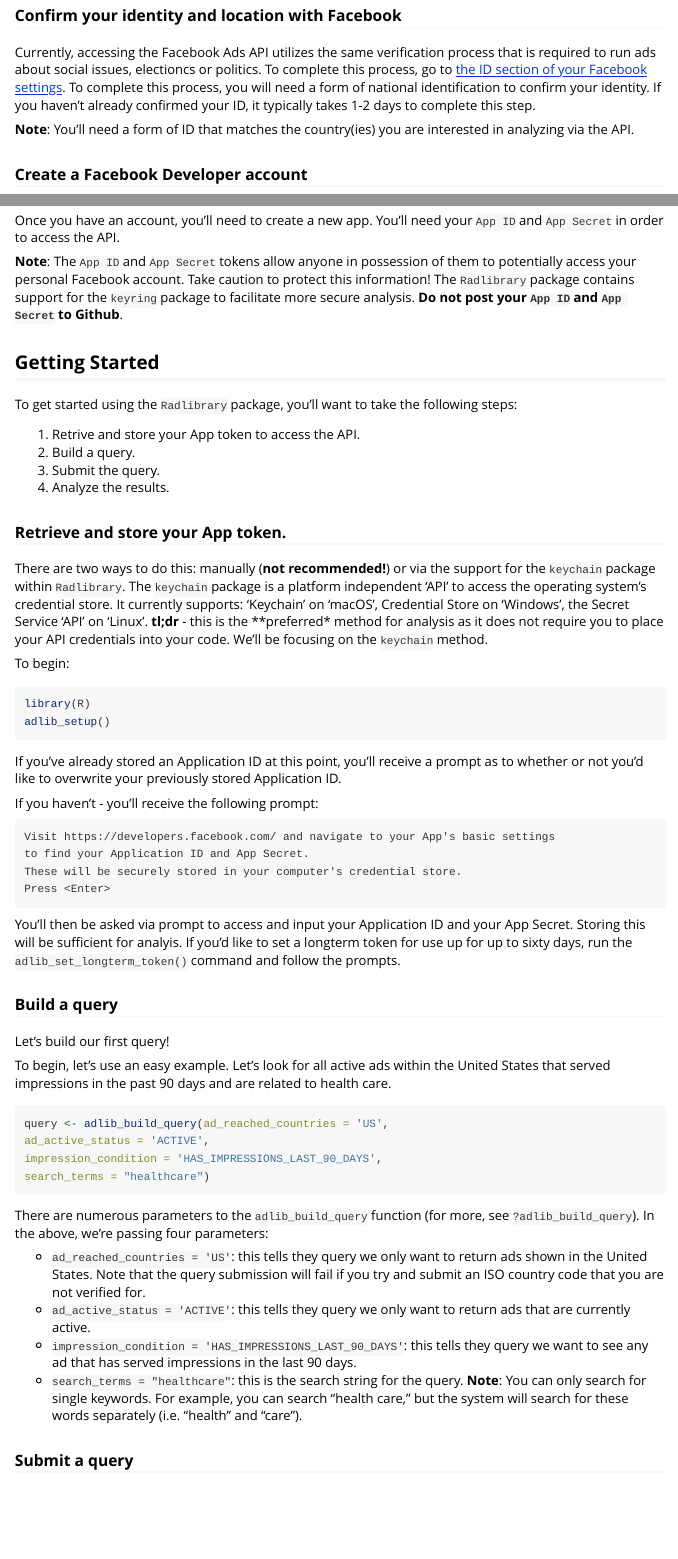
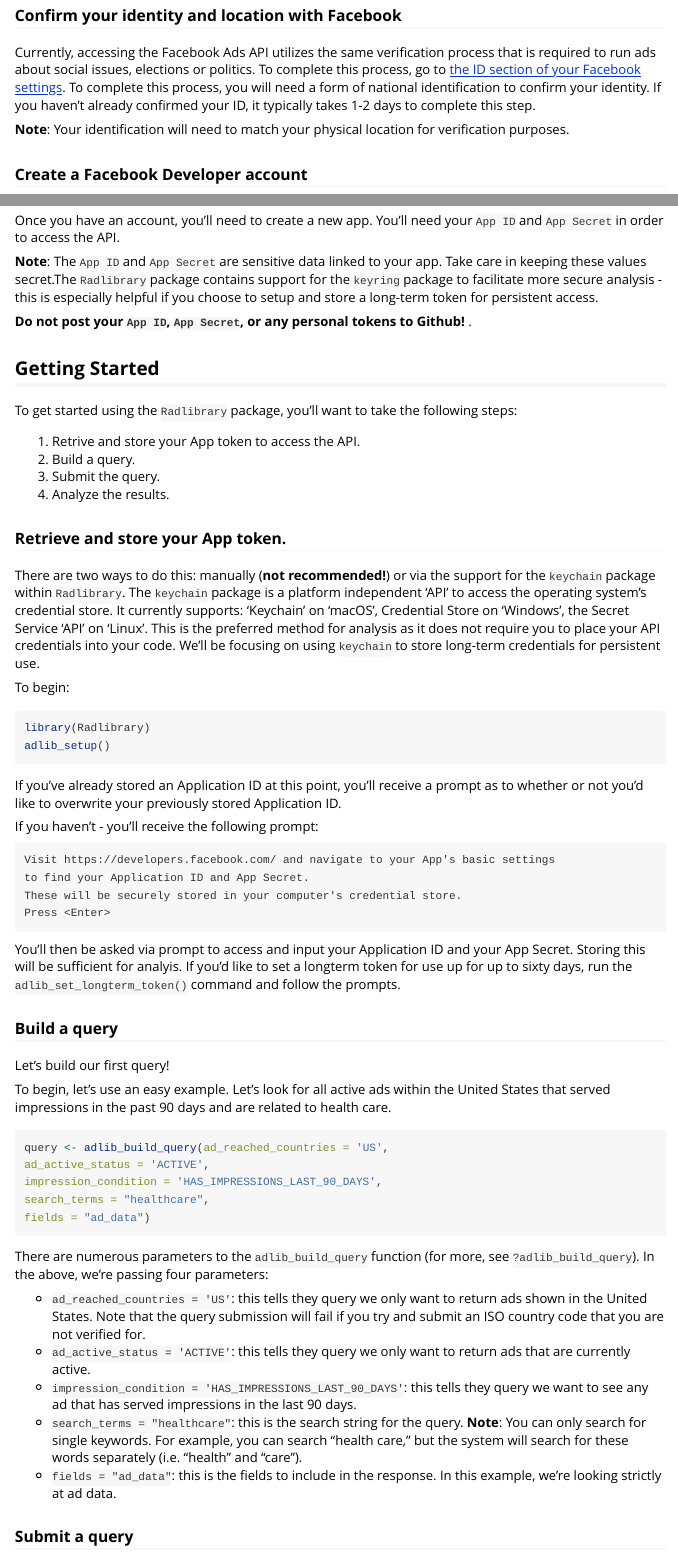
Before and after one commit to facebookresearch/Radlibrary, an R Markdown document (vignettes/Radlibrary.Rmd): the page in a window 1100 px wide, from 420 px down, and a second part further down, joined at a grey line. Rendered offline with R 4.5, knitr and Pandoc, with nearby package versions.

Commit message:
Updated to reflect changes, plus added clarity to 'type' within as_tibble()

````diff
--- a/vignettes/Radlibrary.Rmd
+++ b/vignettes/Radlibrary.Rmd
@@ -1,6 +1,8 @@
 ---
 title: "Getting started with `Radlibrary`"
-output: rmarkdown::html_vignette
+output:
+  rmarkdown::html_vignette:
+  toc: true
 vignette: >
   %\VignetteIndexEntry{Usage and migration}
   %\VignetteEngine{knitr::rmarkdown}
@@ -35,9 +37,9 @@
 
 ### Confirm your identity and location with Facebook
 
-Currently, accessing the Facebook Ads API utilizes the same verification process that is required to run ads about social issues, electioncs or politics. To complete this process, go to [the ID section of your Facebook settings](https://www.facebook.com/ID). To complete this process, you will need a form of national identification to confirm your identity. If you haven't already confirmed your ID, it typically takes 1-2 days to complete this step.
+Currently, accessing the Facebook Ads API utilizes the same verification process that is required to run ads about social issues, elections or politics. To complete this process, go to [the ID section of your Facebook settings](https://www.facebook.com/ID). To complete this process, you will need a form of national identification to confirm your identity. If you haven't already confirmed your ID, it typically takes 1-2 days to complete this step.
 
-**Note**: You'll need a form of ID that matches the country(ies) you are interested in analyzing via the API.
+**Note**: Your identification will need to match your physical location for verification purposes.
 
 ### Create a Facebook Developer account
 
@@ -47,7 +49,9 @@
 
 Once you have an account, you'll need to create a new app. You'll need your `App ID` and `App Secret` in order to access the API.
 
-**Note**: The `App ID` and `App Secret` tokens allow anyone in possession of them to potentially access your personal Facebook account. Take caution to protect this information! The `Radlibrary` package contains support for the `keyring` package to facilitate more secure analysis. **Do not post your `App ID` and `App Secret` to Github**.
+**Note**: The `App ID` and `App Secret` are sensitive data linked to your app. Take care in keeping these values secret.The `Radlibrary` package contains support for the `keyring` package to facilitate more secure analysis - this is especially helpful if you choose to setup and store a long-term token for persistent access.
+
+**Do not post your `App ID`, `App Secret`, or any personal tokens to Github! **.
 
 ## Getting Started
 
@@ -60,12 +64,12 @@
 
 ### Retrieve and store your App token.
 
-There are two ways to do this: manually (**not recommended!**) or via the support for the `keychain` package within `Radlibrary`. The `keychain` package is a platform independent 'API' to access the operating system's credential store. It currently supports: 'Keychain' on 'macOS', Credential Store on 'Windows', the Secret Service 'API' on 'Linux'. **tl;dr** - this is the **preferred* method for analysis as it does not require you to place your API credentials into your code. We'll be focusing on the `keychain` method.
+There are two ways to do this: manually (**not recommended!**) or via the support for the `keychain` package within `Radlibrary`. The `keychain` package is a platform independent 'API' to access the operating system's credential store. It currently supports: 'Keychain' on 'macOS', Credential Store on 'Windows', the Secret Service 'API' on 'Linux'. This is the preferred method for analysis as it does not require you to place your API credentials into your code. We'll be focusing on using `keychain` to store long-term credentials for persistent use.
 
 To begin:
 
 ```{r, eval = FALSE}
-library(R)
+library(Radlibrary)
 adlib_setup()
 ```
 
@@ -92,7 +96,8 @@
 query <- adlib_build_query(ad_reached_countries = 'US',
 ad_active_status = 'ACTIVE',
 impression_condition = 'HAS_IMPRESSIONS_LAST_90_DAYS',
-search_terms = "healthcare")
+search_terms = "healthcare",
+fields = "ad_data")
 ```
 
 There are numerous parameters to the `adlib_build_query` function (for more, see `?adlib_build_query`). In the above, we're passing four parameters:
@@ -101,6 +106,7 @@
 *  `ad_active_status = 'ACTIVE'`: this tells they query we only want to return ads that are currently active.
 *  `impression_condition = 'HAS_IMPRESSIONS_LAST_90_DAYS'`: this tells they query we want to see any ad that has served impressions in the last 90 days.
 *  `search_terms = "healthcare"`: this is the search string for the query. **Note**: You can only search for single keywords. For example, you can search “health care,” but the system will search for these words separately (i.e. “health” and “care”).
+*  `fields = "ad_data"`: this is the fields to include in the response. In this example, we're looking strictly at ad data.
 
 
 ### Submit a query
````
Also changed, not shown: README.md, vignettes/Radlibrary.Rmd (4 more changed lines).
